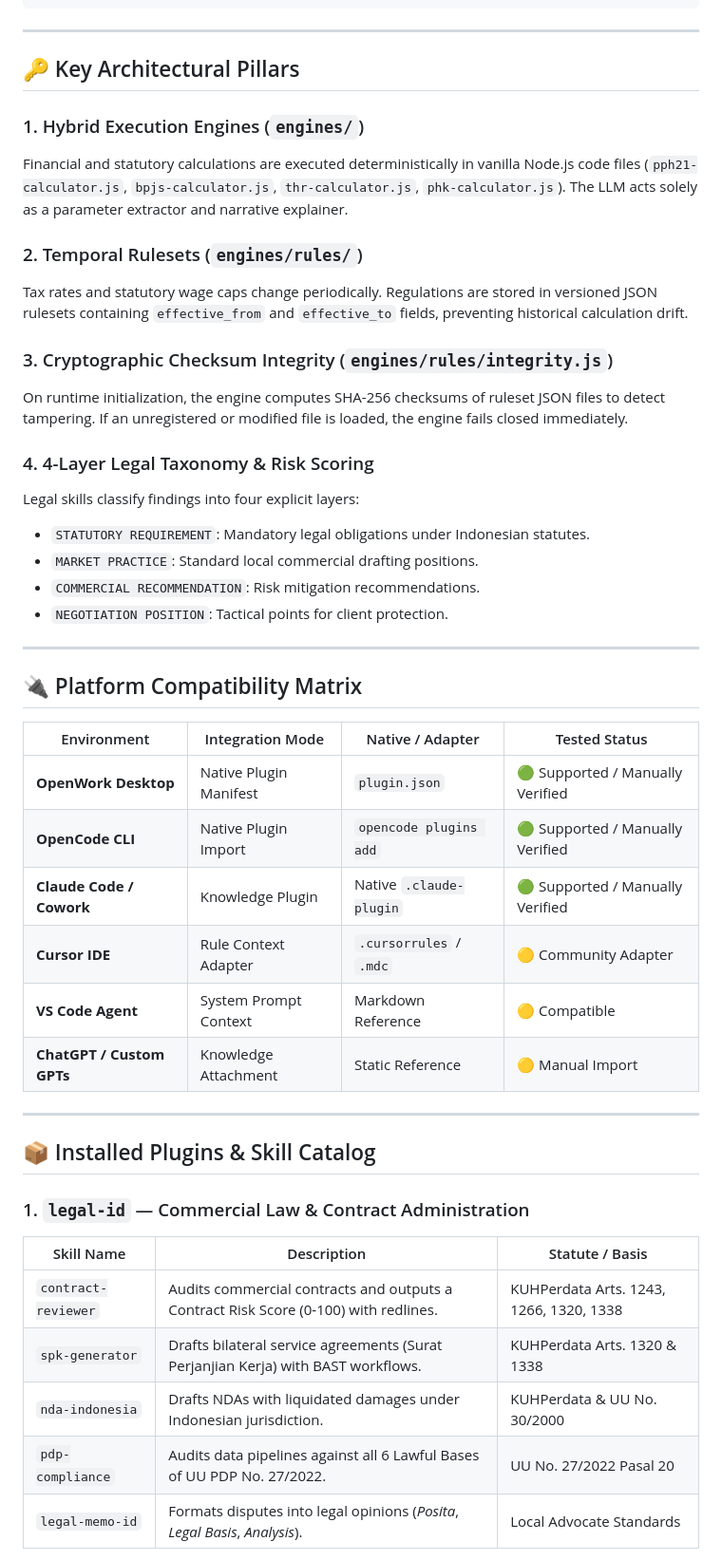
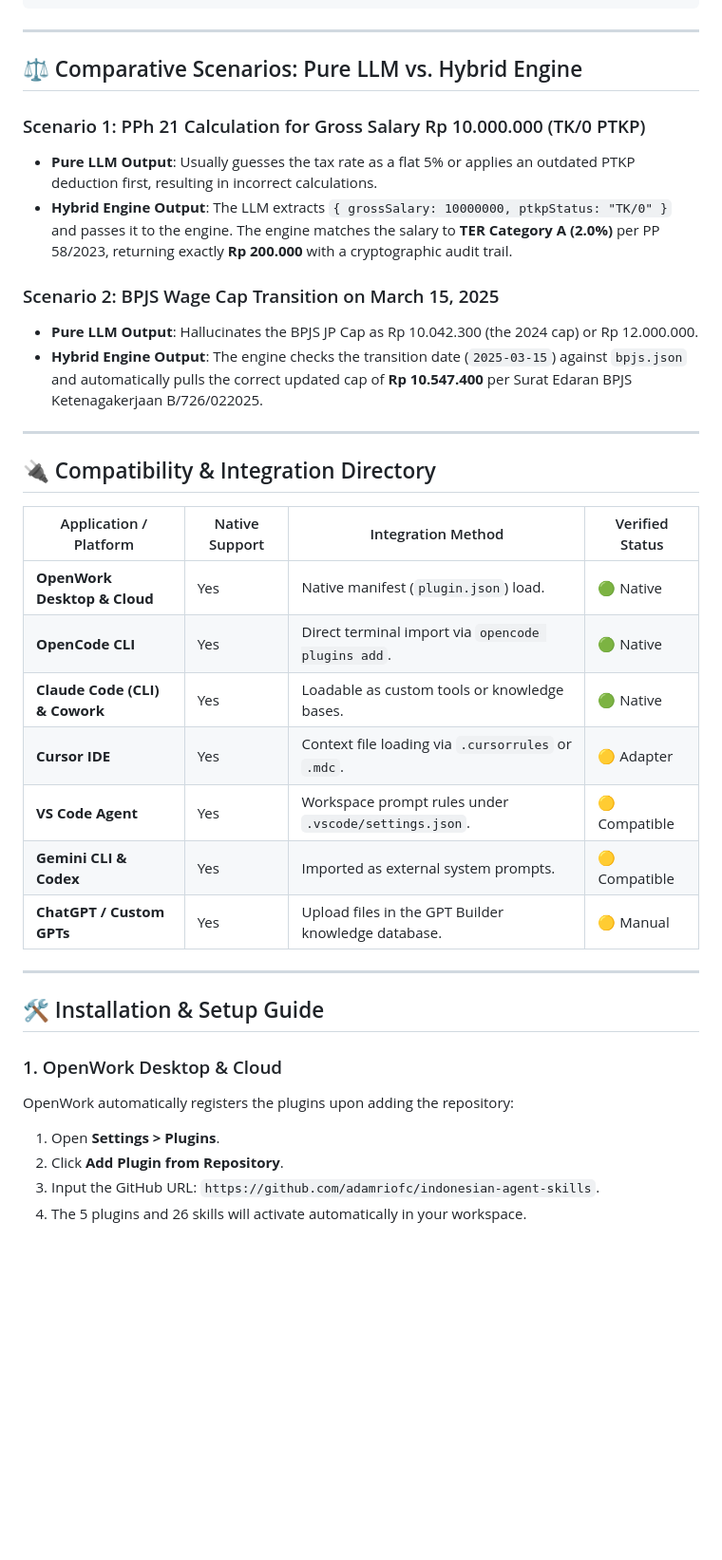
Before and after one commit to adamriofc/indonesian-agent-skills, a Markdown page: README.md, the part around one of its changes. Shown at 95% size. Drawn GitHub-style; blank space fills up the shorter version.

```diff
--- a/README.md
+++ b/README.md
@@ -72,47 +74,38 @@ Designed natively for **OpenWork Desktop**, **OpenCode CLI**, **Claude Code (CLI
 
 ---
 
-## 🔑 Key Architectural Pillars
+## ⚖️ Comparative Scenarios: Pure LLM vs. Hybrid Engine
 
-### 1. Hybrid Execution Engines (`engines/`)
-Financial and statutory calculations are executed deterministically in vanilla Node.js code files (`pph21-calculator.js`, `bpjs-calculator.js`, `thr-calculator.js`, `phk-calculator.js`). The LLM acts solely as a parameter extractor and narrative explainer.
+### Scenario 1: PPh 21 Calculation for Gross Salary Rp 10.000.000 (TK/0 PTKP)
+* **Pure LLM Output**: Usually guesses the tax rate as a flat 5% or applies an outdated PTKP deduction first, resulting in incorrect calculations.
+* **Hybrid Engine Output**: The LLM extracts `{ grossSalary: 10000000, ptkpStatus: "TK/0" }` and passes it to the engine. The engine matches the salary to **TER Category A (2.0%)** per PP 58/2023, returning exactly **Rp 200.000** with a cryptographic audit trail.
 
-### 2. Temporal Rulesets (`engines/rules/`)
-Tax rates and statutory wage caps change periodically. Regulations are stored in versioned JSON rulesets containing `effective_from` and `effective_to` fields, preventing historical calculation drift.
-
-### 3. Cryptographic Checksum Integrity (`engines/rules/integrity.js`)
-On runtime initialization, the engine computes SHA-256 checksums of ruleset JSON files to detect tampering. If an unregistered or modified file is loaded, the engine fails closed immediately.
-
-### 4. 4-Layer Legal Taxonomy & Risk Scoring
-Legal skills classify findings into four explicit layers:
-* `STATUTORY REQUIREMENT`: Mandatory legal obligations under Indonesian statutes.
-* `MARKET PRACTICE`: Standard local commercial drafting positions.
-* `COMMERCIAL RECOMMENDATION`: Risk mitigation recommendations.
-* `NEGOTIATION POSITION`: Tactical points for client protection.
+### Scenario 2: BPJS Wage Cap Transition on March 15, 2025
+* **Pure LLM Output**: Hallucinates the BPJS JP Cap as Rp 10.042.300 (the 2024 cap) or Rp 12.000.000.
+* **Hybrid Engine Output**: The engine checks the transition date (`2025-03-15`) against `bpjs.json` and automatically pulls the correct updated cap of **Rp 10.547.400** per Surat Edaran BPJS Ketenagakerjaan B/726/022025.
 
 ---
 
-## 🔌 Platform Compatibility Matrix
+## 🔌 Compatibility & Integration Directory
 
-| Environment | Integration Mode | Native / Adapter | Tested Status |
+| Application / Platform | Native Support | Integration Method | Verified Status |
 |---|---|---|---|
-| **OpenWork Desktop** | Native Plugin Manifest | `plugin.json` | 🟢 Supported / Manually Verified |
-| **OpenCode CLI** | Native Plugin Import | `opencode plugins add` | 🟢 Supported / Manually Verified |
-| **Claude Code / Cowork** | Knowledge Plugin | Native `.claude-plugin` | 🟢 Supported / Manually Verified |
-| **Cursor IDE** | Rule Context Adapter | `.cursorrules` / `.mdc` | 🟡 Community Adapter |
-| **VS Code Agent** | System Prompt Context | Markdown Reference | 🟡 Compatible |
-| **ChatGPT / Custom GPTs** | Knowledge Attachment | Static Reference | 🟡 Manual Import |
+| **OpenWork Desktop & Cloud** | Yes | Native manifest (`plugin.json`) load. | 🟢 Native |
+| **OpenCode CLI** | Yes | Direct terminal import via `opencode plugins add`. | 🟢 Native |
+| **Claude Code (CLI) & Cowork** | Yes | Loadable as custom tools or knowledge bases. | 🟢 Native |
+| **Cursor IDE** | Yes | Context file loading via `.cursorrules` or `.mdc`. | 🟡 Adapter |
+| **VS Code Agent** | Yes | Workspace prompt rules under `.vscode/settings.json`. | 🟡 Compatible |
+| **Gemini CLI & Codex** | Yes | Imported as external system prompts. | 🟡 Compatible |
+| **ChatGPT / Custom GPTs** | Yes | Upload files in the GPT Builder knowledge database. | 🟡 Manual |
 
 ---
 
-## 📦 Installed Plugins & Skill Catalog
+## 🛠️ Installation & Setup Guide
 
-### 1. `legal-id` — Commercial Law & Contract Administration
-| Skill Name | Description | Statute / Basis |
-|---|---|---|
-| `contract-reviewer` | Audits commercial contracts and outputs a Contract Risk Score (0-100) with redlines. | KUHPerdata Arts. 1243, 1266, 1320, 1338 |
-| `spk-generator` | Drafts bilateral service agreements (Surat Perjanjian Kerja) with BAST workflows. | KUHPerdata Arts. 1320 & 1338 |
-| `nda-indonesia` | Drafts NDAs with liquidated damages under Indonesian jurisdiction. | KUHPerdata & UU No. 30/2000 |
-| `pdp-compliance` | Audits data pipelines against all 6 Lawful Bases of UU PDP No. 27/2022. | UU No. 27/2022 Pasal 20 |
-| `legal-memo-id` | Formats disputes into legal opinions (*Posita*, *Legal Basis*, *Analysis*). | Local Advocate Standards |
+### 1. OpenWork Desktop & Cloud
+OpenWork automatically registers the plugins upon adding the repository:
+1. Open **Settings > Plugins**.
+2. Click **Add Plugin from Repository**.
+3. Input the GitHub URL: `https://github.com/adamriofc/indonesian-agent-skills`.
+4. The 5 plugins and 26 skills will activate automatically in your workspace.
 
```
Also changed, not shown: other parts of README.md (+94 -107 lines).
